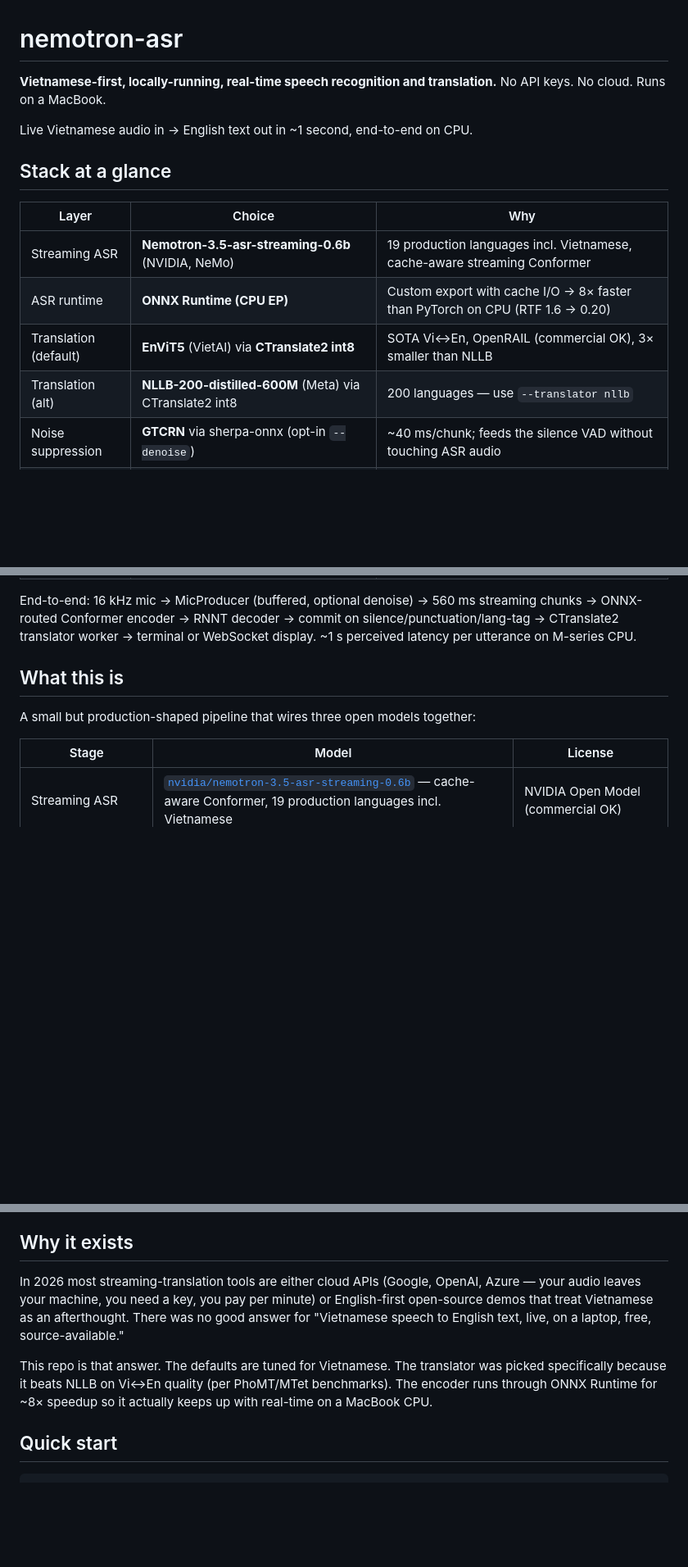
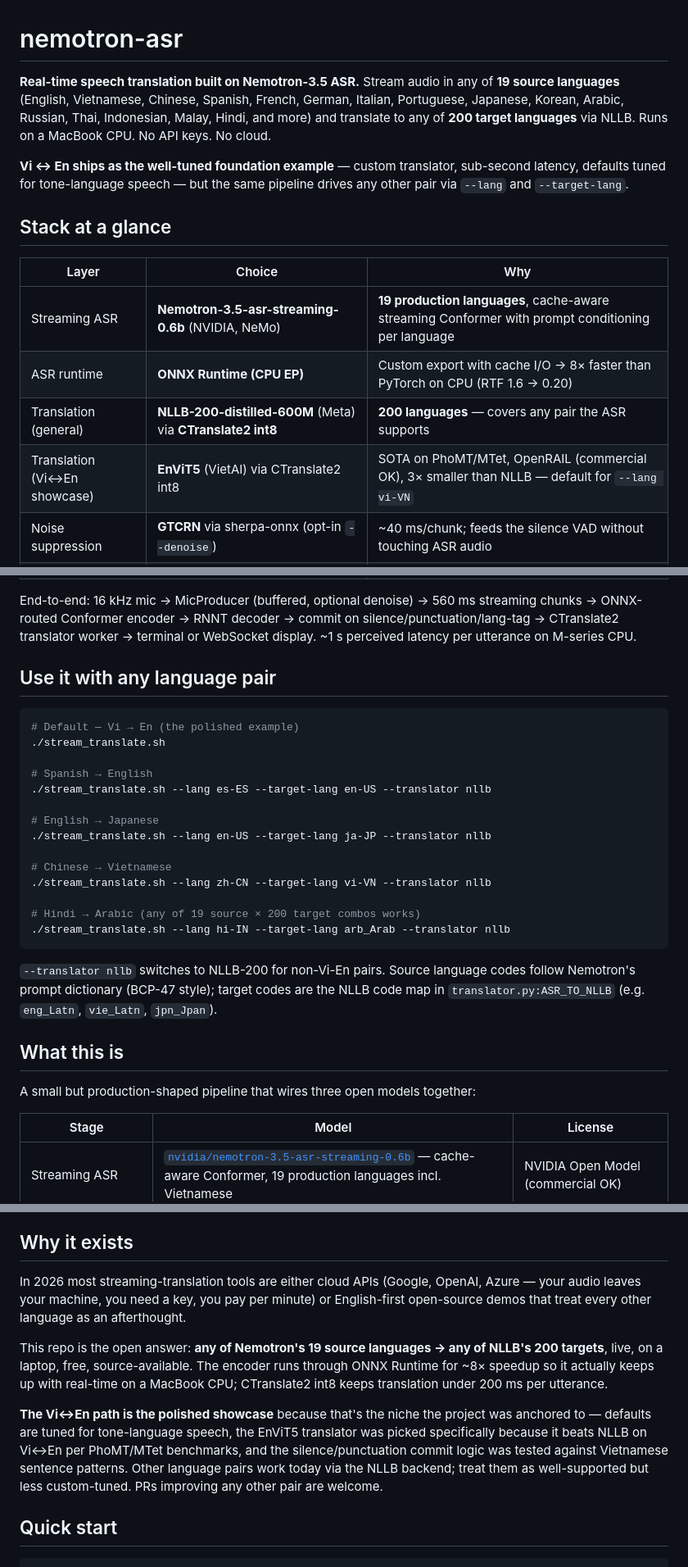
Before and after one commit to nguyentuansi/nemotron-asr-realtime-translate, a Markdown page: README.md, 3 parts joined by grey strips. Shown at 82% size. Drawn GitHub-style; blank space fills up the shorter version.

Commit message:
README + repo description: reposition as multi-language, Nemotron ASR-first
Lead with Nemotron ASR as the headline keyword. Reframe the pitch as
"any of 19 source languages -> any of 200 NLLB targets" with Vi<->En
positioned as the polished foundation example rather than the only
use case.

- Repo description (GitHub): leads with "Nemotron ASR streaming"
- README tagline: real-time speech translation built on Nemotron ASR,
  19 source x 200 target languages
- New "Use it with any language pair" section right under the stack
  table showing 5 concrete --lang/--target-lang examples (es-ES->en-US,
  en-US->ja-JP, zh-CN->vi-VN, hi-IN->arb_Arab)
- Stack table: "Translation (general)" = NLLB-200,
  "Translation (Vi<->En showcase)" = EnViT5
- "Why it exists" reframed: open multilingual answer; Vi<->En showcase
  because that's the niche the project was anchored to
- Features list: lead with "Wide language coverage" instead of
  burying NLLB under "20+ language support"
- Architecture diagram: "committed source-language text" (was
  "committed Vietnamese text")

Co-Authored-By: Claude Opus 4.7 <noreply@anthropic.com>

````diff
--- a/README.md
+++ b/README.md
@@ -1,18 +1,23 @@
 # nemotron-asr
 
-**Vietnamese-first, locally-running, real-time speech recognition and translation.**
-No API keys. No cloud. Runs on a MacBook.
+**Real-time speech translation built on Nemotron-3.5 ASR.** Stream audio in
+any of **19 source languages** (English, Vietnamese, Chinese, Spanish, French,
+German, Italian, Portuguese, Japanese, Korean, Arabic, Russian, Thai,
+Indonesian, Malay, Hindi, and more) and translate to any of **200 target
+languages** via NLLB. Runs on a MacBook CPU. No API keys. No cloud.
 
-Live Vietnamese audio in → English text out in ~1 second, end-to-end on CPU.
+**Vi ↔ En ships as the well-tuned foundation example** — custom translator,
+sub-second latency, defaults tuned for tone-language speech — but the same
+pipeline drives any other pair via `--lang` and `--target-lang`.
 
 ## Stack at a glance
 
 | Layer | Choice | Why |
 |---|---|---|
-| Streaming ASR | **Nemotron-3.5-asr-streaming-0.6b** (NVIDIA, NeMo) | 19 production languages incl. Vietnamese, cache-aware streaming Conformer |
+| Streaming ASR | **Nemotron-3.5-asr-streaming-0.6b** (NVIDIA, NeMo) | **19 production languages**, cache-aware streaming Conformer with prompt conditioning per language |
 | ASR runtime | **ONNX Runtime (CPU EP)** | Custom export with cache I/O → 8× faster than PyTorch on CPU (RTF 1.6 → 0.20) |
-| Translation (default) | **EnViT5** (VietAI) via **CTranslate2 int8** | SOTA Vi↔En, OpenRAIL (commercial OK), 3× smaller than NLLB |
-| Translation (alt) | **NLLB-200-distilled-600M** (Meta) via CTranslate2 int8 | 200 languages — use `--translator nllb` |
+| Translation (general) | **NLLB-200-distilled-600M** (Meta) via **CTranslate2 int8** | **200 languages** — covers any pair the ASR supports |
+| Translation (Vi↔En showcase) | **EnViT5** (VietAI) via CTranslate2 int8 | SOTA on PhoMT/MTet, OpenRAIL (commercial OK), 3× smaller than NLLB — default for `--lang vi-VN` |
 | Noise suppression | **GTCRN** via sherpa-onnx (opt-in `--denoise`) | ~40 ms/chunk; feeds the silence VAD without touching ASR audio |
 | Web UI | **FastAPI** + **uvicorn[standard]** + WebSocket | Multi-client browser display of the same pipeline |
 | Audio capture | **alsaaudio** (Linux) / **sounddevice** shim (macOS, Windows) | Native ALSA where available, cross-platform fallback elsewhere |
@@ -21,6 +26,27 @@ Live Vietnamese audio in → English text out in ~1 second, end-to-end on CPU.
 | Project license | **MIT** | See [LICENSE](LICENSE); each model has its own license, all are commercial-friendly |
 
 End-to-end: 16 kHz mic → MicProducer (buffered, optional denoise) → 560 ms streaming chunks → ONNX-routed Conformer encoder → RNNT decoder → commit on silence/punctuation/lang-tag → CTranslate2 translator worker → terminal or WebSocket display. ~1 s perceived latency per utterance on M-series CPU.
+
+## Use it with any language pair
+
+```bash
+# Default — Vi → En (the polished example)
+./stream_translate.sh
+
+# Spanish → English
+./stream_translate.sh --lang es-ES --target-lang en-US --translator nllb
+
+# English → Japanese
+./stream_translate.sh --lang en-US --target-lang ja-JP --translator nllb
+
+# Chinese → Vietnamese
+./stream_translate.sh --lang zh-CN --target-lang vi-VN --translator nllb
+
+# Hindi → Arabic (any of 19 source × 200 target combos works)
+./stream_translate.sh --lang hi-IN --target-lang arb_Arab --translator nllb
+```
+
+`--translator nllb` switches to NLLB-200 for non-Vi-En pairs. Source language codes follow Nemotron's prompt dictionary (BCP-47 style); target codes are the NLLB code map in `translator.py:ASR_TO_NLLB` (e.g. `eng_Latn`, `vie_Latn`, `jpn_Jpan`).
 
 ## What this is
 
@@ -40,9 +66,11 @@ Two interfaces ship out of the box:
 
 ## Why it exists
 
-In 2026 most streaming-translation tools are either cloud APIs (Google, OpenAI, Azure — your audio leaves your machine, you need a key, you pay per minute) or English-first open-source demos that treat Vietnamese as an afterthought. There was no good answer for "Vietnamese speech to English text, live, on a laptop, free, source-available."
+In 2026 most streaming-translation tools are either cloud APIs (Google, OpenAI, Azure — your audio leaves your machine, you need a key, you pay per minute) or English-first open-source demos that treat every other language as an afterthought.
 
-This repo is that answer. The defaults are tuned for Vietnamese. The translator was picked specifically because it beats NLLB on Vi↔En quality (per PhoMT/MTet benchmarks). The encoder runs through ONNX Runtime for ~8× speedup so it actually keeps up with real-time on a MacBook CPU.
+This repo is the open answer: **any of Nemotron's 19 source languages → any of NLLB's 200 targets**, live, on a laptop, free, source-available. The encoder runs through ONNX Runtime for ~8× speedup so it actually keeps up with real-time on a MacBook CPU; CTranslate2 int8 keeps translation under 200 ms per utterance.
+
+**The Vi↔En path is the polished showcase** because that's the niche the project was anchored to — defaults are tuned for tone-language speech, the EnViT5 translator was picked specifically because it beats NLLB on Vi↔En per PhoMT/MTet benchmarks, and the silence/punctuation commit logic was tested against Vietnamese sentence patterns. Other language pairs work today via the NLLB backend; treat them as well-supported but less custom-tuned. PRs improving any other pair are welcome.
 
 ## Quick start
 
````
Also changed, not shown: other parts of README.md (+3 -3 lines).
